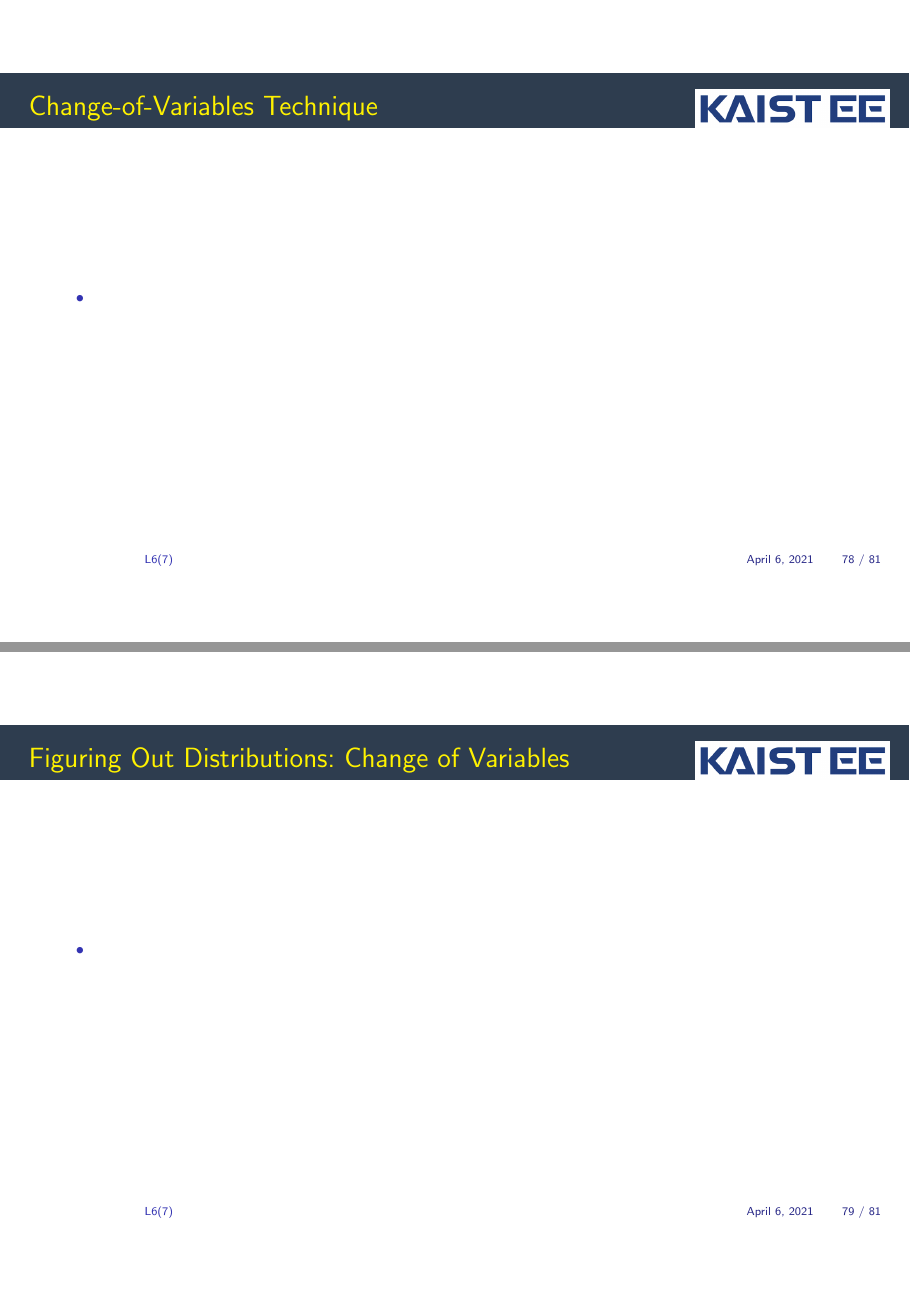
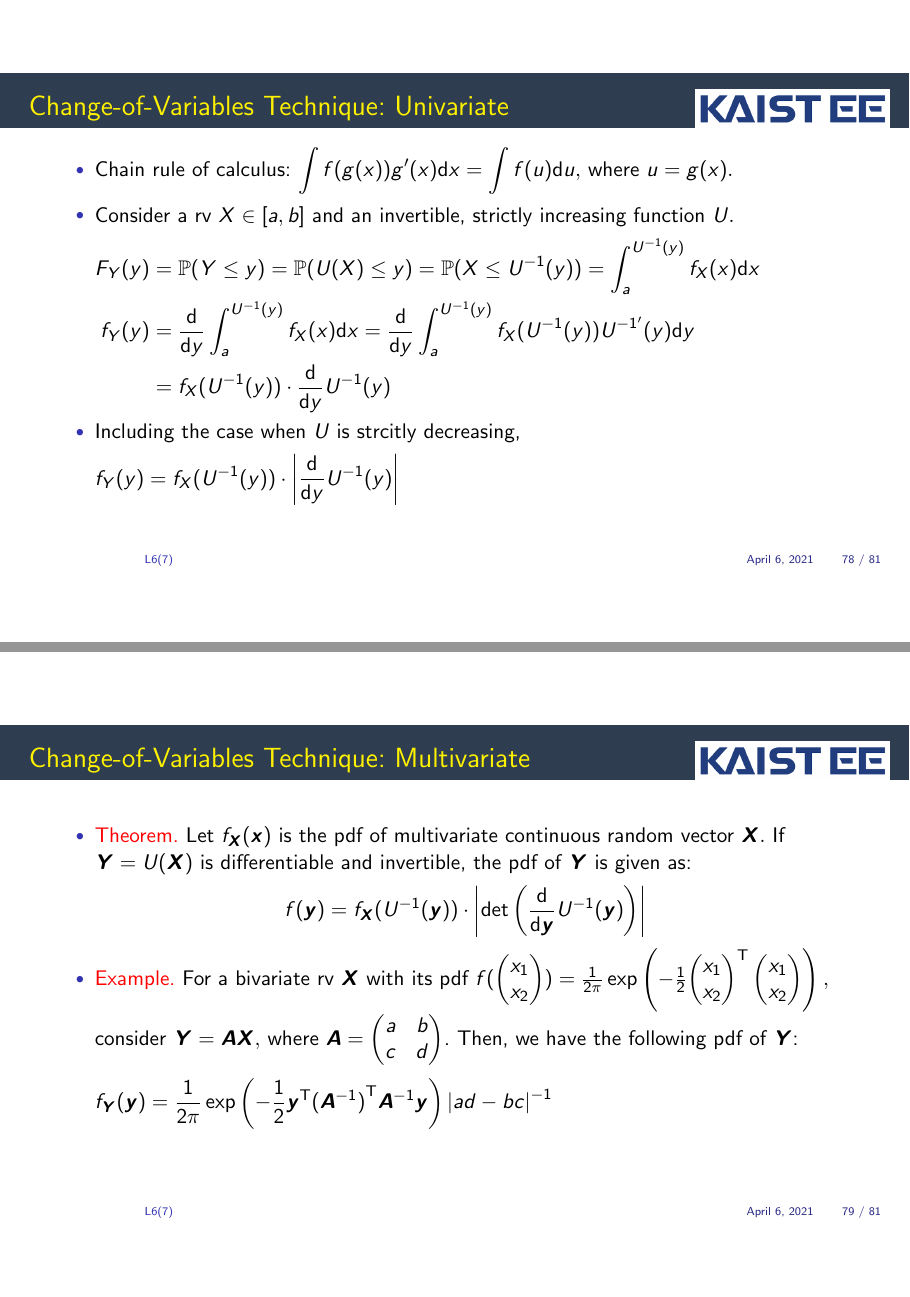
Before and after one commit to yung-web/MathML, LaTeX slides (06.Probability/main.tex): pages 78 and 79 of 81, joined at a grey line. Compiled offline with pdfLaTeX.

Commit message:
Updates from Overleaf

```diff
--- a/06.Probability/main.tex
+++ b/06.Probability/main.tex
@@ -2224,30 +2224,50 @@ Pseudo Code of getting a random sample with the distribution $F(\cdot).$
 \end{frame}
 
 %%%%%%%%%%%%%%%%%%%%%%%%%%%%%%%%%%%%%%%%%%%%%%%%%%%%%%
-\begin{frame}{Change-of-Variables Technique}
-
-\plitemsep 0.1in
-
-\bci
-
-\item
-
-\eci
-\end{frame}
-
-%%%%%%%%%%%%%%%%%%%%%%%%%%%%%%%%%%%%%%%%%%%%%%%%%%%%%%
-\begin{frame}{Figuring Out Distributions: Change of Variables}
-
-\plitemsep 0.1in
-
-\bci
-
-\item
-
-\eci
-\end{frame}
-
-
+\begin{frame}{Change-of-Variables Technique: Univariate}
+
+\plitemsep 0.07in
+
+\bci
+
+\item Chain rule of calculus: $\displaystyle \int f(g(x))g'(x)\text{d}x = \int f(u)\text{d}u,$ where $u = g(x).$
+
+\item Consider a rv $X \in [a,b]$ and an invertible, strictly increasing function $U.$
+\aleq{
+\Fy &= \cprob{Y \le y} = \cprob{U(X) \le y} = \cprob{X \le U^{-1}(y)} = \int_{a}^{U^{-1}(y)} \fx \text{d} x \cr
+\fy & = \d{}{y} \int_{a}^{U^{-1}(y)} \fx \text{d} x = \d{}{y} \int_{a}^{U^{-1}(y)} f_X(U^{-1}(y))U^{-1'}(y) \text{d} y \cr
+& = f_X(U^{-1}(y)) \cdot \d{}{y}U^{-1}(y)
+}
+\item Including the case when $U$ is strcitly decreasing,
+\aleq{
+\fy = f_X(U^{-1}(y)) \cdot \left | \d{}{y}U^{-1}(y) \right |
+}
+\eci
+\end{frame}
+
+%%%%%%%%%%%%%%%%%%%%%%%%%%%%%%%%%%%%%%%%%%%%%%%%%%%%%%
+\begin{frame}{Change-of-Variables Technique: Multivariate}
+
+\plitemsep 0.07in
+
+\bci
+
+\item \thm Let $f_{\vX}(\vx)$ is the pdf of multivariate continuous random vector $\vX.$ If $\vY = U(\vX)$ is differentiable and invertible, the pdf of $\vY$ is given as:
+$$
+f(\vy) = f_{\vX}(U^{-1}(\vy)) \cdot \left | \text{det} \left( \d{}{\vy}U^{-1}(\vy) \right )\right |
+$$
+
+\item \exam For a bivariate rv $\vX$ with its pdf $f(\colvec{x_1 \\ x_2}) = \frac{1}{2\pi}
+\exp\left( -\frac{1}{2} \trans{\colvec{x_1 \\ x_2}} \colvec{x_1 \\ x_2}\right),$ consider $\vY = \mA \vX,$ where $\mA = \begin{nmat}
+a & b \cr
+c & d
+\end{nmat}$. Then, we have the following pdf of $\vY$:
+\aleq{
+f_{\vY}(\vy) = \frac{1}{2\pi} \exp \left(-\frac{1}{2}\trans{\vy}\trans{(\inv{\mA})} \inv{\mA}\vy\right )
+\inv{|ad-bc|}
+}
+\eci
+\end{frame}
 
 %%%%%%%%%%%%%%%%%%%%%%%%%%%%%%%%%%%%%%%%%%%%%%%%%%%%%%
 \begin{frame}{}
```
